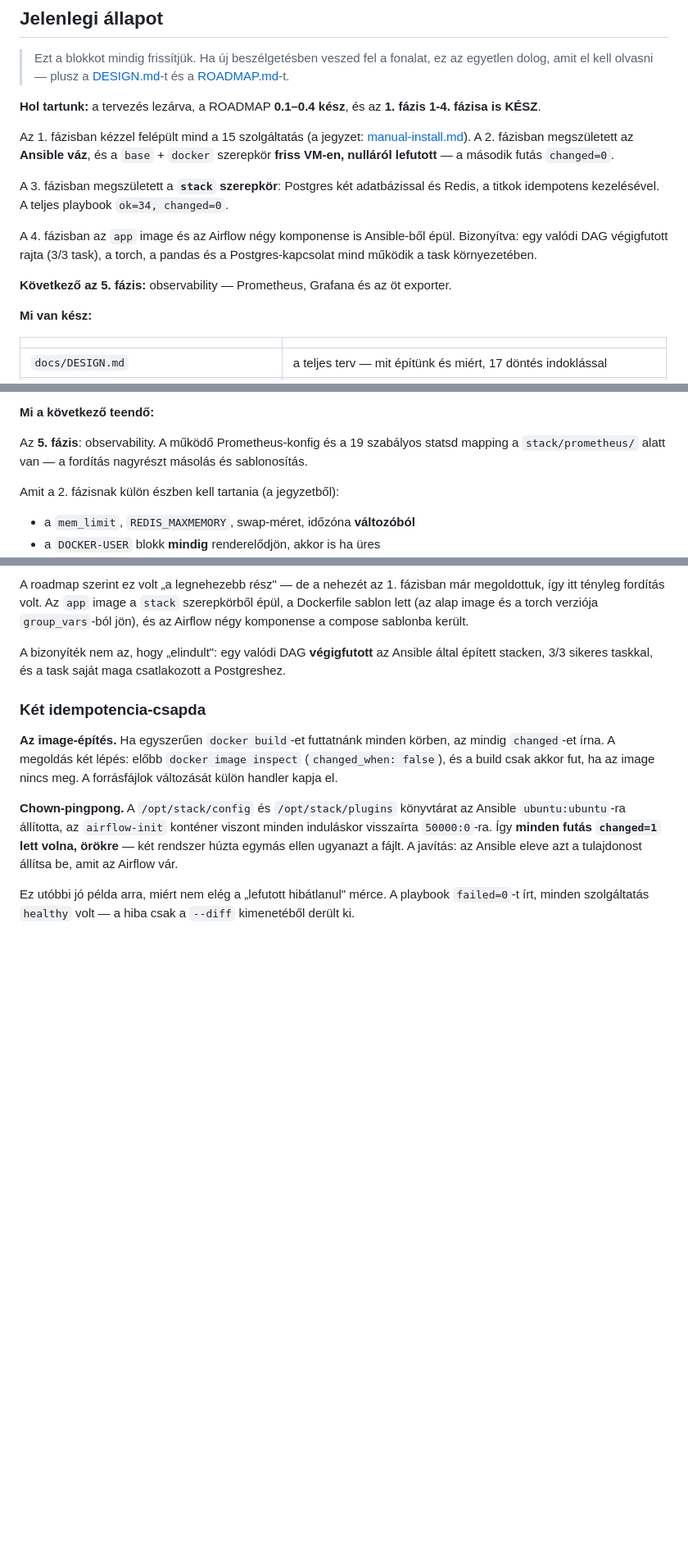
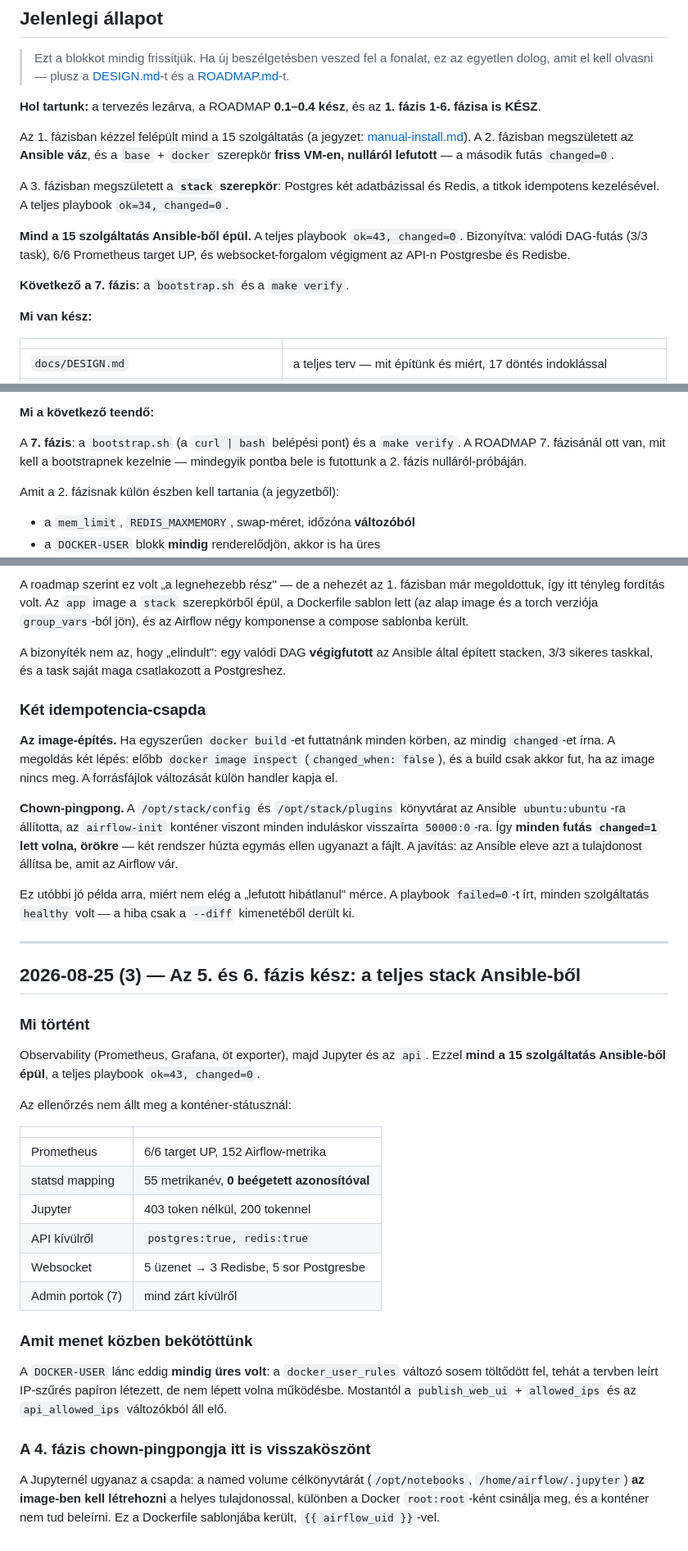
Before and after one commit to geakos01/InitInfra, a Markdown page: docs/WORKLOG.md, 3 parts joined by grey strips. Shown at 82% size. Drawn GitHub-style; blank space fills up the shorter version.

Commit message:
6. fázis kész: Jupyter és API - a teljes stack Ansible-ből, changed=0
Mind a 15 szolgáltatás Ansible-ből épül, a teljes playbook ok=43 changed=0.

Az ellenőrzés nem állt meg a konténer-státusznál: 6/6 Prometheus target UP,
a Jupyter 403-at ad token nélkül és 200-at tokennel, az API kívülről is
postgres:true redis:true-t jelent, és a websocket-forgalom végigment - 5
üzenetből 3 Redisbe, mind az 5 Postgresbe. A hét admin port kívülről zárt.

Co-Authored-By: Claude Opus 5 <noreply@anthropic.com>

```diff
--- a/docs/WORKLOG.md
+++ b/docs/WORKLOG.md
@@ -13,7 +13,7 @@
 > [ROADMAP.md](ROADMAP.md)-t.
 
 **Hol tartunk:** a tervezés lezárva, a ROADMAP **0.1–0.4 kész**, és az **1. fázis
-1-4. fázisa is KÉSZ**.
+1-6. fázisa is KÉSZ**.
 
 Az 1. fázisban kézzel felépült mind a 15 szolgáltatás (a jegyzet:
 [manual-install.md](manual-install.md)). A 2. fázisban megszületett az **Ansible váz**,
@@ -23,11 +23,11 @@ Az 1. fázisban kézzel felépült mind a 15 szolgáltatás (a jegyzet:
 A 3. fázisban megszületett a **`stack` szerepkör**: Postgres két adatbázissal és
 Redis, a titkok idempotens kezelésével. A teljes playbook `ok=34, changed=0`.
 
-A 4. fázisban az `app` image és az Airflow négy komponense is Ansible-ből épül.
-Bizonyítva: egy valódi DAG végigfutott rajta (3/3 task), a torch, a pandas és a
-Postgres-kapcsolat mind működik a task környezetében.
+**Mind a 15 szolgáltatás Ansible-ből épül.** A teljes playbook `ok=43, changed=0`.
+Bizonyítva: valódi DAG-futás (3/3 task), 6/6 Prometheus target UP, és websocket-forgalom
+végigment az API-n Postgresbe és Redisbe.
 
-**Következő az 5. fázis:** observability — Prometheus, Grafana és az öt exporter.
+**Következő a 7. fázis:** a `bootstrap.sh` és a `make verify`.
 
 **Mi van kész:**
 
@@ -72,8 +72,9 @@ Postgres-kapcsolat mind működik a task környezetében.
 
 **Mi a következő teendő:**
 
-Az **5. fázis**: observability. A működő Prometheus-konfig és a 19 szabályos statsd
-mapping a `stack/prometheus/` alatt van — a fordítás nagyrészt másolás és sablonosítás.
+A **7. fázis**: a `bootstrap.sh` (a `curl | bash` belépési pont) és a `make verify`.
+A ROADMAP 7. fázisánál ott van, mit kell a bootstrapnek kezelnie — mindegyik pontba
+bele is futottunk a 2. fázis nulláról-próbáján.
 
 Amit a 2. fázisnak külön észben kell tartania (a jegyzetből):
 
@@ -561,3 +562,37 @@ tulajdonost állítsa be, amit az Airflow vár.
 Ez utóbbi jó példa arra, miért nem elég a „lefutott hibátlanul" mérce. A playbook
 `failed=0`-t írt, minden szolgáltatás `healthy` volt — a hiba csak a `--diff`
 kimenetéből derült ki.
+
+---
+
+## 2026-08-25 (3) — Az 5. és 6. fázis kész: a teljes stack Ansible-ből
+
+### Mi történt
+
+Observability (Prometheus, Grafana, öt exporter), majd Jupyter és az `api`. Ezzel
+**mind a 15 szolgáltatás Ansible-ből épül**, a teljes playbook `ok=43, changed=0`.
+
+Az ellenőrzés nem állt meg a konténer-státusznál:
+
+| | |
+|---|---|
+| Prometheus | 6/6 target UP, 152 Airflow-metrika |
+| statsd mapping | 55 metrikanév, **0 beégetett azonosítóval** |
+| Jupyter | 403 token nélkül, 200 tokennel |
+| API kívülről | `postgres:true, redis:true` |
+| Websocket | 5 üzenet → 3 Redisbe, 5 sor Postgresbe |
+| Admin portok (7) | mind zárt kívülről |
+
+### Amit menet közben bekötöttünk
+
+A `DOCKER-USER` lánc eddig **mindig üres volt**: a `docker_user_rules` változó
+sosem töltődött fel, tehát a tervben leírt IP-szűrés papíron létezett, de nem lépett
+volna működésbe. Mostantól a `publish_web_ui` + `allowed_ips` és az `api_allowed_ips`
+változókból áll elő.
+
+### A 4. fázis chown-pingpongja itt is visszaköszönt
+
+A Jupyternél ugyanaz a csapda: a named volume célkönyvtárát (`/opt/notebooks`,
+`/home/airflow/.jupyter`) **az image-ben kell létrehozni** a helyes tulajdonossal,
+különben a Docker `root:root`-ként csinálja meg, és a konténer nem tud beleírni. Ez a
+Dockerfile sablonjába került, `{{ airflow_uid }}`-vel.
```
